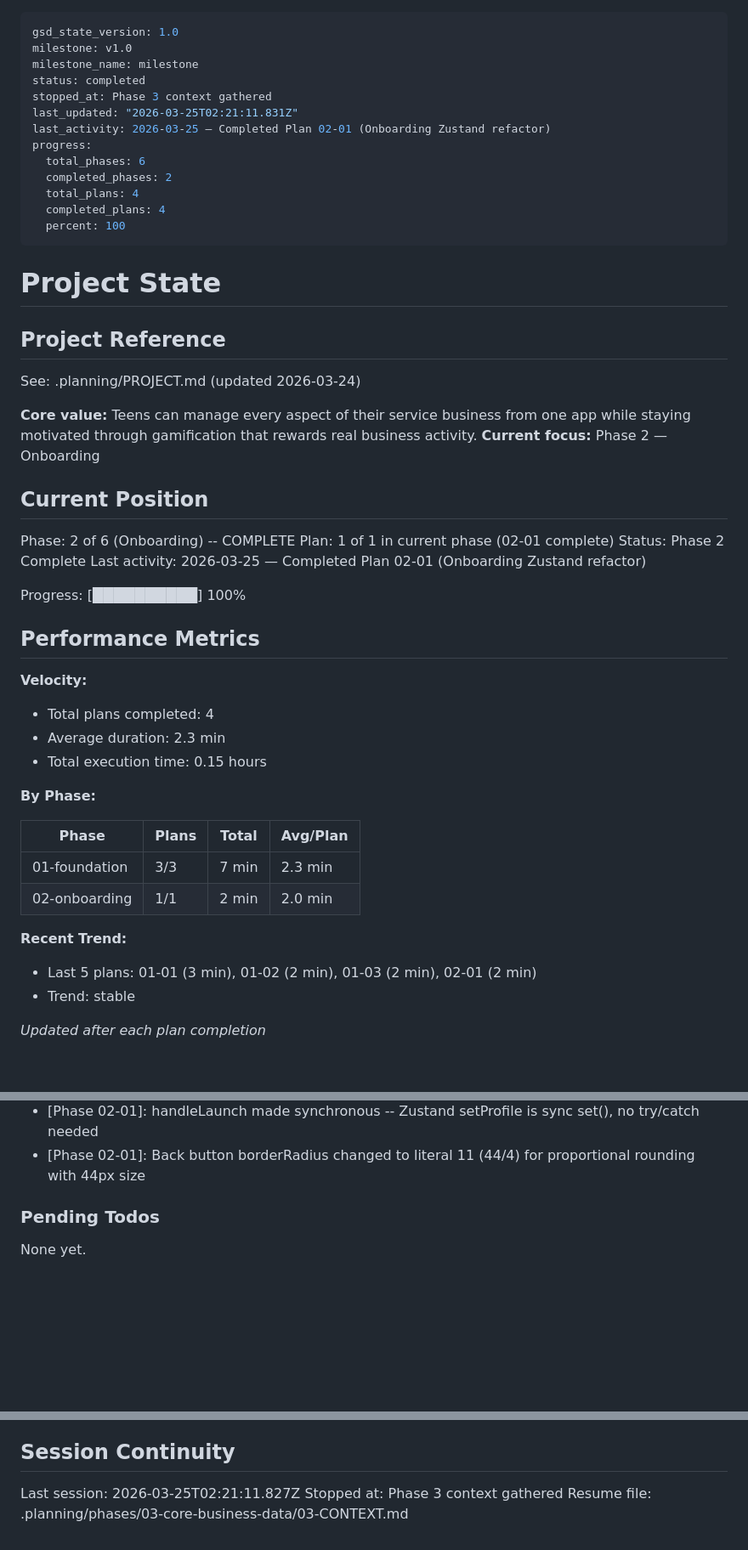
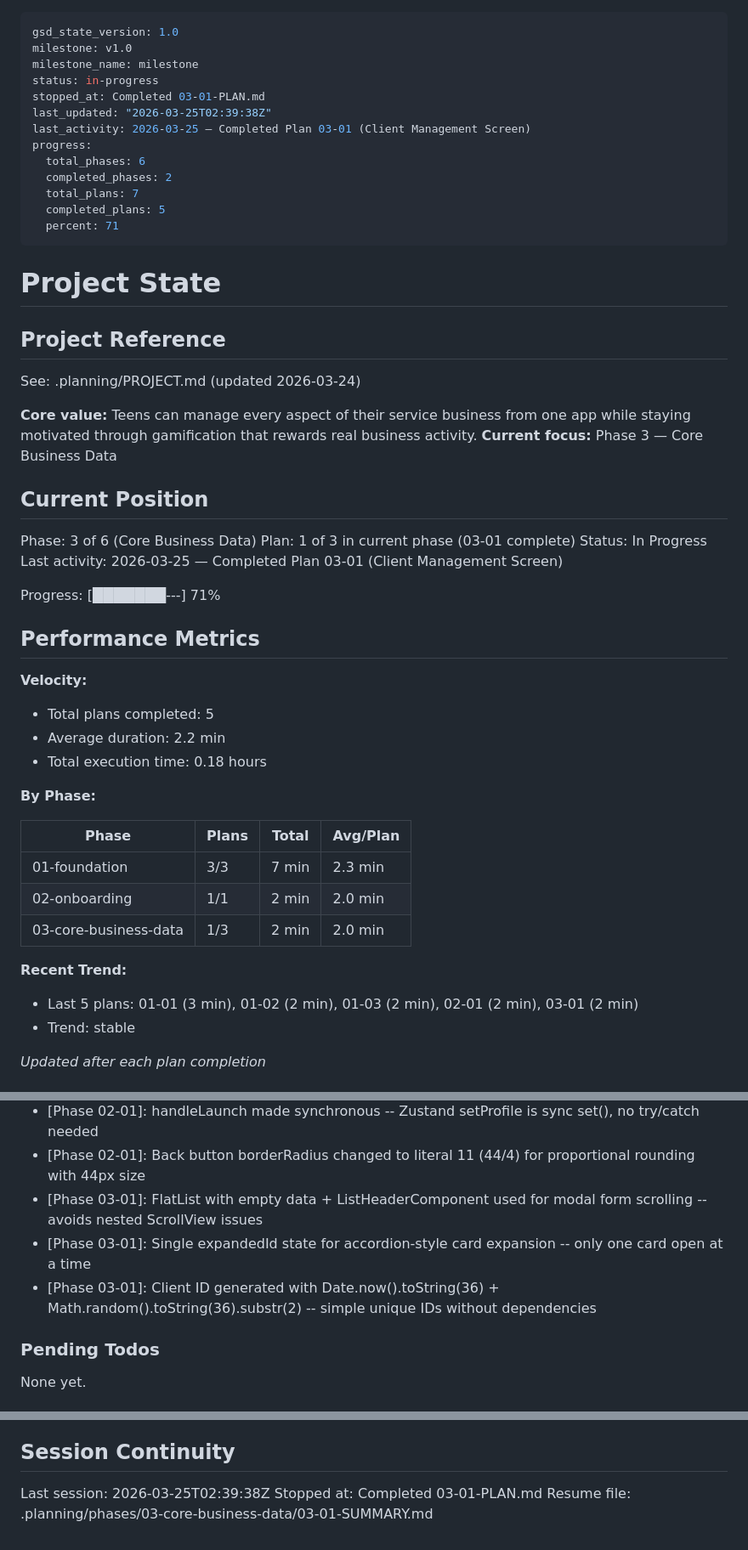
Before and after one commit to joshwiersema/HustleHub, a Markdown page: .planning/STATE.md, 3 parts joined by grey strips. Shown at 85% size. Drawn GitHub-style; blank space fills up the shorter version.

Commit message:
docs(03-01): complete client management screen plan
- Add 03-01-SUMMARY.md with execution results
- Update STATE.md: Phase 3 position, decisions, metrics
- Update ROADMAP.md: Phase 03 progress (1/3 plans)
- Mark CLNT-01 through CLNT-05 complete in REQUIREMENTS.md

Co-Authored-By: Claude Opus 4.6 (1M context) <noreply@anthropic.com>

```diff
--- a/.planning/STATE.md
+++ b/.planning/STATE.md
@@ -2,16 +2,16 @@
 gsd_state_version: 1.0
 milestone: v1.0
 milestone_name: milestone
-status: completed
-stopped_at: Phase 3 context gathered
-last_updated: "2026-03-25T02:21:11.831Z"
-last_activity: 2026-03-25 — Completed Plan 02-01 (Onboarding Zustand refactor)
+status: in-progress
+stopped_at: Completed 03-01-PLAN.md
+last_updated: "2026-03-25T02:39:38Z"
+last_activity: 2026-03-25 — Completed Plan 03-01 (Client Management Screen)
 progress:
   total_phases: 6
   completed_phases: 2
-  total_plans: 4
-  completed_plans: 4
-  percent: 100
+  total_plans: 7
+  completed_plans: 5
+  percent: 71
 ---
 
 # Project State
@@ -21,23 +21,23 @@ progress:
 See: .planning/PROJECT.md (updated 2026-03-24)
 
 **Core value:** Teens can manage every aspect of their service business from one app while staying motivated through gamification that rewards real business activity.
-**Current focus:** Phase 2 — Onboarding
+**Current focus:** Phase 3 — Core Business Data
 
 ## Current Position
 
-Phase: 2 of 6 (Onboarding) -- COMPLETE
-Plan: 1 of 1 in current phase (02-01 complete)
-Status: Phase 2 Complete
-Last activity: 2026-03-25 — Completed Plan 02-01 (Onboarding Zustand refactor)
+Phase: 3 of 6 (Core Business Data)
+Plan: 1 of 3 in current phase (03-01 complete)
+Status: In Progress
+Last activity: 2026-03-25 — Completed Plan 03-01 (Client Management Screen)
 
-Progress: [██████████] 100%
+Progress: [███████---] 71%
 
 ## Performance Metrics
 
 **Velocity:**
-- Total plans completed: 4
-- Average duration: 2.3 min
-- Total execution time: 0.15 hours
+- Total plans completed: 5
+- Average duration: 2.2 min
+- Total execution time: 0.18 hours
 
 **By Phase:**
 
@@ -45,9 +45,10 @@ Progress: [██████████] 100%
 |-------|-------|-------|----------|
 | 01-foundation | 3/3 | 7 min | 2.3 min |
 | 02-onboarding | 1/1 | 2 min | 2.0 min |
+| 03-core-business-data | 1/3 | 2 min | 2.0 min |
 
 **Recent Trend:**
-- Last 5 plans: 01-01 (3 min), 01-02 (2 min), 01-03 (2 min), 02-01 (2 min)
+- Last 5 plans: 01-01 (3 min), 01-02 (2 min), 01-03 (2 min), 02-01 (2 min), 03-01 (2 min)
 - Trend: stable
 
 *Updated after each plan completion*
@@ -69,6 +70,9 @@ Recent decisions affecting current work:
 - [Phase 01-03]: XPBar and BadgeIcon used with actual component APIs (not plan's simplified interface descriptions)
 - [Phase 02-01]: handleLaunch made synchronous -- Zustand setProfile is sync set(), no try/catch needed
 - [Phase 02-01]: Back button borderRadius changed to literal 11 (44/4) for proportional rounding with 44px size
+- [Phase 03-01]: FlatList with empty data + ListHeaderComponent used for modal form scrolling -- avoids nested ScrollView issues
+- [Phase 03-01]: Single expandedId state for accordion-style card expansion -- only one card open at a time
+- [Phase 03-01]: Client ID generated with Date.now().toString(36) + Math.random().toString(36).substr(2) -- simple unique IDs without dependencies
 
 ### Pending Todos
 
@@ -83,6 +87,6 @@ None yet.
 
 ## Session Continuity
 
-Last session: 2026-03-25T02:21:11.827Z
-Stopped at: Phase 3 context gathered
-Resume file: .planning/phases/03-core-business-data/03-CONTEXT.md
+Last session: 2026-03-25T02:39:38Z
+Stopped at: Completed 03-01-PLAN.md
+Resume file: .planning/phases/03-core-business-data/03-01-SUMMARY.md
```
Also changed, not shown: .planning/REQUIREMENTS.md (+10 -10 lines), 1 other file.
